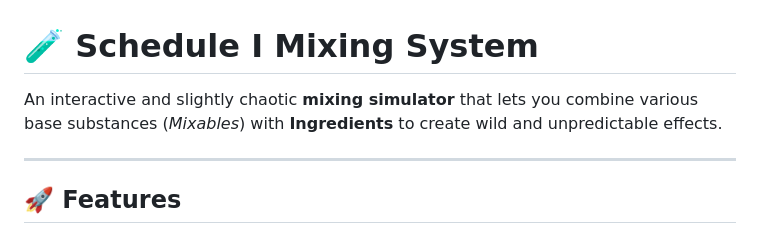
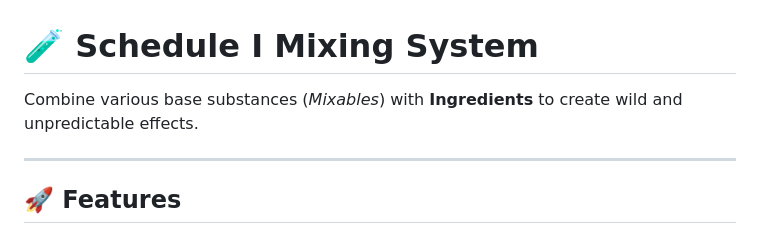
Before and after one commit to Weeis3/mixer-helper, a Markdown page: readme.md, the part around the change. Rendered like a GitHub page.

```diff
--- a/readme.md
+++ b/readme.md
@@ -1,6 +1,6 @@
 # 🧪 Schedule I Mixing System
 
-An interactive and slightly chaotic **mixing simulator** that lets you combine various base substances (*Mixables*) with **Ingredients** to create wild and unpredictable effects.
+Combine various base substances (*Mixables*) with **Ingredients** to create wild and unpredictable effects.
 
 ---
 
```
